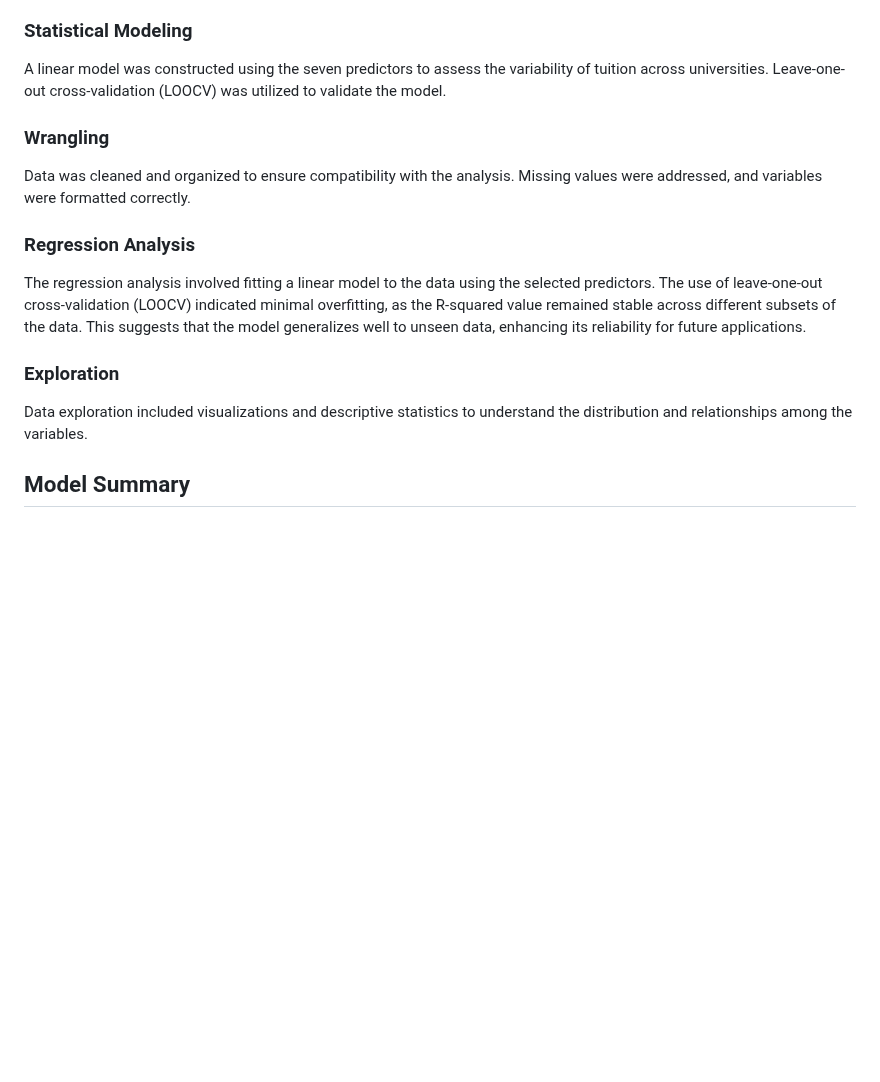
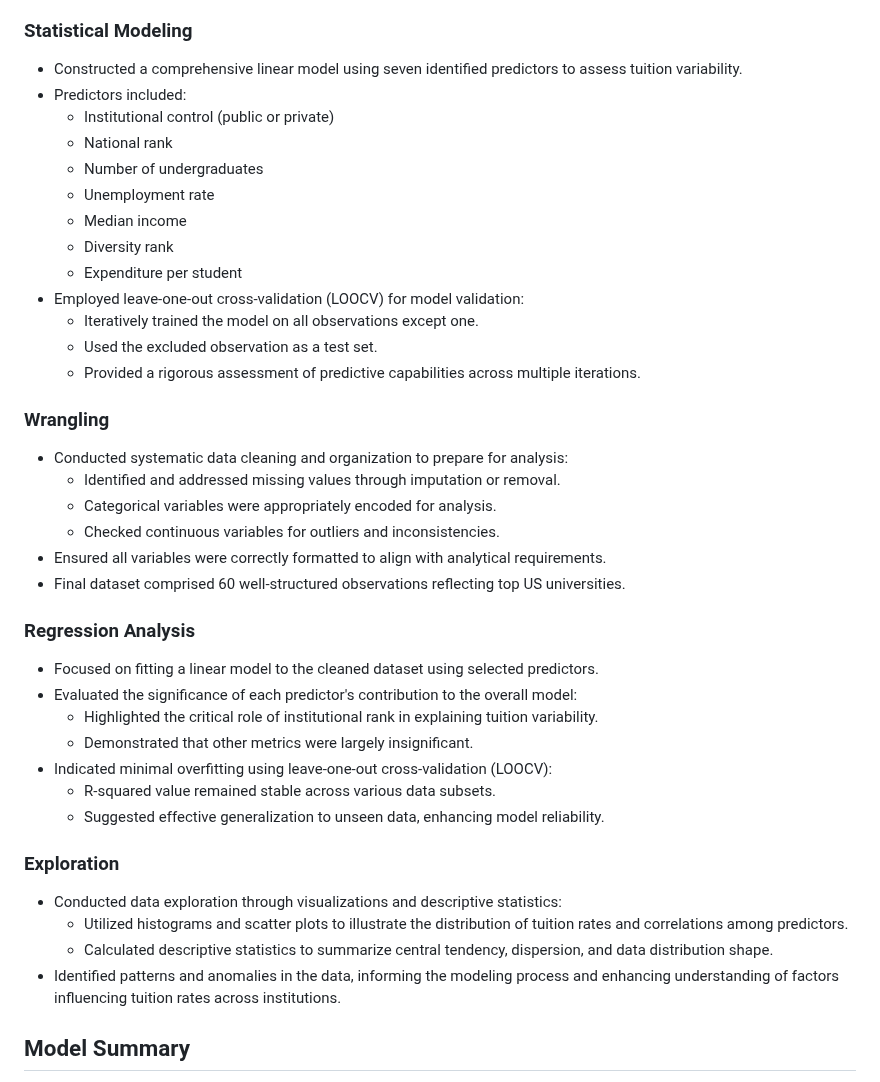
Before and after one commit to RoryQo/Tuition-Variation-Research, a Markdown page: README.md, the part around the change. Drawn GitHub-style; blank space fills up the shorter version.

```diff
--- a/README.md
+++ b/README.md
@@ -50,16 +50,42 @@ The study uses seven predictors:
 - **Expenditure per Student**: Financial resources spent per student.
 
 ### Statistical Modeling
-A linear model was constructed using the seven predictors to assess the variability of tuition across universities. Leave-one-out cross-validation (LOOCV) was utilized to validate the model.
+- Constructed a comprehensive linear model using seven identified predictors to assess tuition variability.
+- Predictors included:
+  - Institutional control (public or private)
+  - National rank
+  - Number of undergraduates
+  - Unemployment rate
+  - Median income
+  - Diversity rank
+  - Expenditure per student
+- Employed leave-one-out cross-validation (LOOCV) for model validation:
+  - Iteratively trained the model on all observations except one.
+  - Used the excluded observation as a test set.
+  - Provided a rigorous assessment of predictive capabilities across multiple iterations.
 
 ### Wrangling
-Data was cleaned and organized to ensure compatibility with the analysis. Missing values were addressed, and variables were formatted correctly.
+- Conducted systematic data cleaning and organization to prepare for analysis:
+  - Identified and addressed missing values through imputation or removal.
+  - Categorical variables were appropriately encoded for analysis.
+  - Checked continuous variables for outliers and inconsistencies.
+- Ensured all variables were correctly formatted to align with analytical requirements.
+- Final dataset comprised 60 well-structured observations reflecting top US universities.
 
 ### Regression Analysis
-The regression analysis involved fitting a linear model to the data using the selected predictors. The use of leave-one-out cross-validation (LOOCV) indicated minimal overfitting, as the R-squared value remained stable across different subsets of the data. This suggests that the model generalizes well to unseen data, enhancing its reliability for future applications.
+- Focused on fitting a linear model to the cleaned dataset using selected predictors.
+- Evaluated the significance of each predictor's contribution to the overall model:
+  - Highlighted the critical role of institutional rank in explaining tuition variability.
+  - Demonstrated that other metrics were largely insignificant.
+- Indicated minimal overfitting using leave-one-out cross-validation (LOOCV):
+  - R-squared value remained stable across various data subsets.
+  - Suggested effective generalization to unseen data, enhancing model reliability.
 
 ### Exploration
-Data exploration included visualizations and descriptive statistics to understand the distribution and relationships among the variables.
+- Conducted data exploration through visualizations and descriptive statistics:
+  - Utilized histograms and scatter plots to illustrate the distribution of tuition rates and correlations among predictors.
+  - Calculated descriptive statistics to summarize central tendency, dispersion, and data distribution shape.
+- Identified patterns and anomalies in the data, informing the modeling process and enhancing understanding of factors influencing tuition rates across institutions.
 
 ## Model Summary
 The model results reveal significant predictors of tuition rates. The analysis provides estimates for each predictor, indicating that higher-ranked institutions tend to have lower tuition. Significant predictors include institutional control, rank, median income, and expenditure per student.
```
